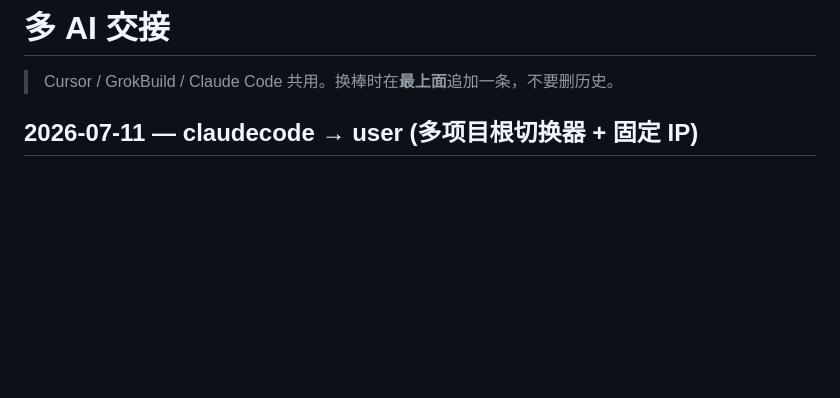
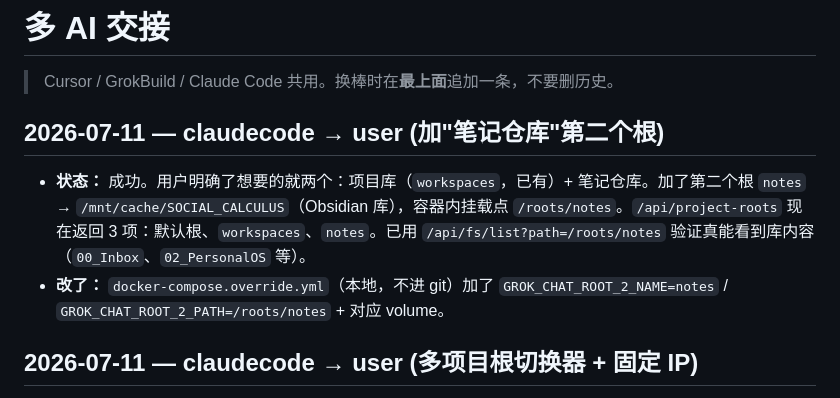
Before and after one commit to neomikanagi/grok-chat-web, a Markdown page: HANDOFF.md, the part around the change. Rendered like a GitHub page; blank space fills up the shorter version.

Commit message:
handoff: claudecode -> user (add notes vault as second project root)

```diff
--- a/HANDOFF.md
+++ b/HANDOFF.md
@@ -1,6 +1,11 @@
 # 多 AI 交接
 
 > Cursor / GrokBuild / Claude Code 共用。换棒时在**最上面**追加一条，不要删历史。
+
+## 2026-07-11 — claudecode → user (加"笔记仓库"第二个根)
+
+- **状态：** 成功。用户明确了想要的就两个：项目库（`workspaces`，已有）+ 笔记仓库。加了第二个根 `notes` → `/mnt/cache/SOCIAL_CALCULUS`（Obsidian 库），容器内挂载点 `/roots/notes`。`/api/project-roots` 现在返回 3 项：默认根、`workspaces`、`notes`。已用 `/api/fs/list?path=/roots/notes` 验证真能看到库内容（`00_Inbox`、`02_PersonalOS` 等）。
+- **改了：** `docker-compose.override.yml`（本地，不进 git）加了 `GROK_CHAT_ROOT_2_NAME=notes` / `GROK_CHAT_ROOT_2_PATH=/roots/notes` + 对应 volume。
 
 ## 2026-07-11 — claudecode → user (多项目根切换器 + 固定 IP)
 
```
